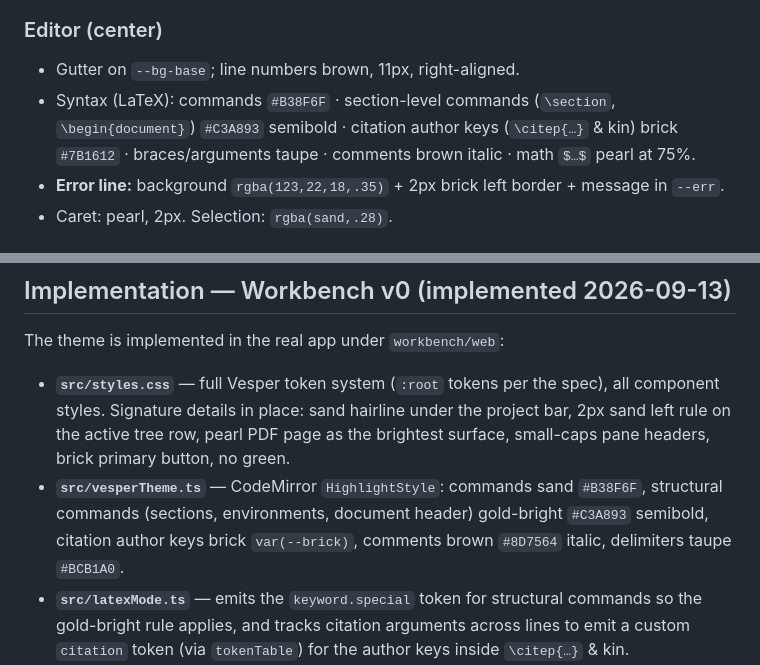
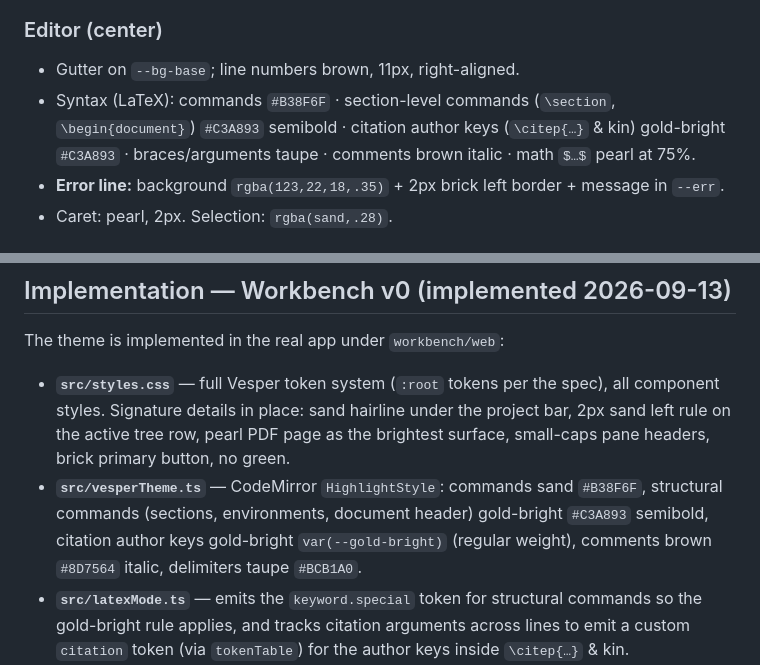
Before and after one commit to AnthonyMura/scientific_harness, a Markdown page: app_theme.md, 2 parts joined by grey strips. GitHub-like rendering.

Commit message:
docs(theme): syntax line and notes — citation keys gold-bright

```diff
--- a/app_theme.md
+++ b/app_theme.md
@@ -89,7 +89,7 @@ Wordmark left · project name + main-file select center-left · compile-target s
 
 ### Editor (center)
 - Gutter on `--bg-base`; line numbers brown, 11px, right-aligned.
-- Syntax (LaTeX): commands `#B38F6F` · section-level commands (`\section`, `\begin{document}`) `#C3A893` semibold · citation author keys (`\citep{…}` & kin) brick `#7B1612` · braces/arguments taupe · comments brown italic · math `$…$` pearl at 75%.
+- Syntax (LaTeX): commands `#B38F6F` · section-level commands (`\section`, `\begin{document}`) `#C3A893` semibold · citation author keys (`\citep{…}` & kin) gold-bright `#C3A893` · braces/arguments taupe · comments brown italic · math `$…$` pearl at 75%.
 - **Error line:** background `rgba(123,22,18,.35)` + 2px brick left border + message in `--err`.
 - Caret: pearl, 2px. Selection: `rgba(sand,.28)`.
 
@@ -212,8 +212,9 @@ The theme is implemented in the real app under `workbench/web`:
   brightest surface, small-caps pane headers, brick primary button, no green.
 - **`src/vesperTheme.ts`** — CodeMirror `HighlightStyle`: commands sand
   `#B38F6F`, structural commands (sections, environments, document header)
-  gold-bright `#C3A893` semibold, citation author keys brick `var(--brick)`,
-  comments brown `#8D7564` italic, delimiters taupe `#BCB1A0`.
+  gold-bright `#C3A893` semibold, citation author keys gold-bright
+  `var(--gold-bright)` (regular weight), comments brown `#8D7564` italic,
+  delimiters taupe `#BCB1A0`.
 - **`src/latexMode.ts`** — emits the `keyword.special` token for structural
   commands so the gold-bright rule applies, and tracks citation arguments
   across lines to emit a custom `citation` token (via `tokenTable`) for the
```
